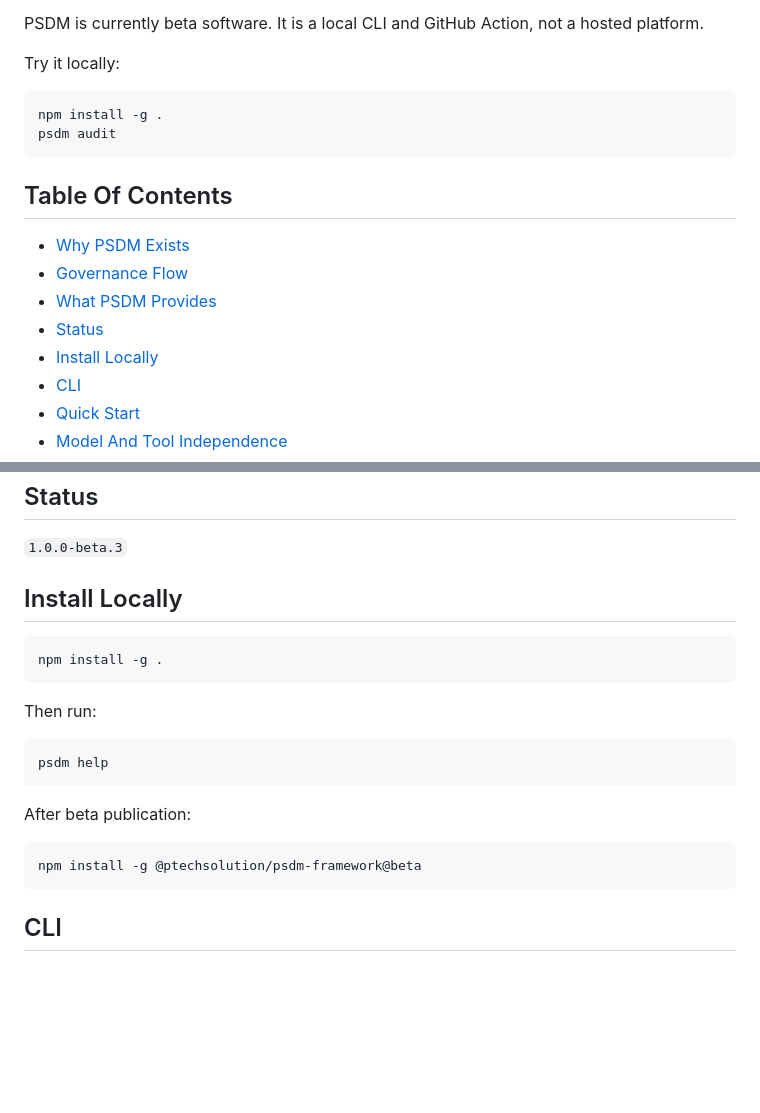
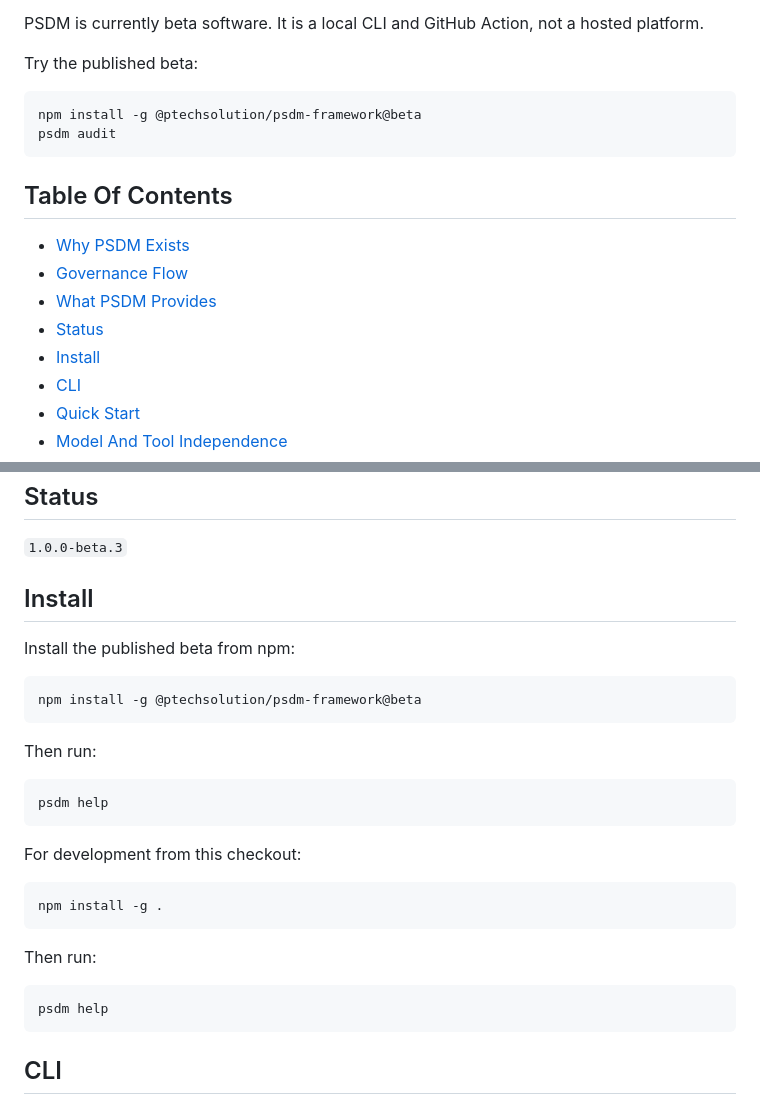
Before and after one commit to pablotech80/psdm-framework, a Markdown page: README.md, 2 parts joined by grey strips. Drawn GitHub-style; blank space fills up the shorter version.

Commit message:
docs: promote beta install path

````diff
--- a/README.md
+++ b/README.md
@@ -32,10 +32,10 @@ PSDM helps teams decide how much process a change needs based on risk: small saf
 
 PSDM is currently beta software. It is a local CLI and GitHub Action, not a hosted platform.
 
-Try it locally:
+Try the published beta:
 
 ```bash
-npm install -g .
+npm install -g @ptechsolution/psdm-framework@beta
 psdm audit
 ```
 
@@ -45,7 +45,7 @@ psdm audit
 - [Governance Flow](#governance-flow)
 - [What PSDM Provides](#what-psdm-provides)
 - [Status](#status)
-- [Install Locally](#install-locally)
+- [Install](#install)
 - [CLI](#cli)
 - [Quick Start](#quick-start)
 - [Model And Tool Independence](#model-and-tool-independence)
@@ -101,7 +101,21 @@ flowchart TD
 
 `1.0.0-beta.3`
 
-## Install Locally
+## Install
+
+Install the published beta from npm:
+
+```bash
+npm install -g @ptechsolution/psdm-framework@beta
+```
+
+Then run:
+
+```bash
+psdm help
+```
+
+For development from this checkout:
 
 ```bash
 npm install -g .
@@ -111,12 +125,6 @@ Then run:
 
 ```bash
 psdm help
-```
-
-After beta publication:
-
-```bash
-npm install -g @ptechsolution/psdm-framework@beta
 ```
 
 ## CLI
````
Also changed, not shown: ROADMAP.md (+2 -0 lines), TODO.md (+1 -0 lines).
